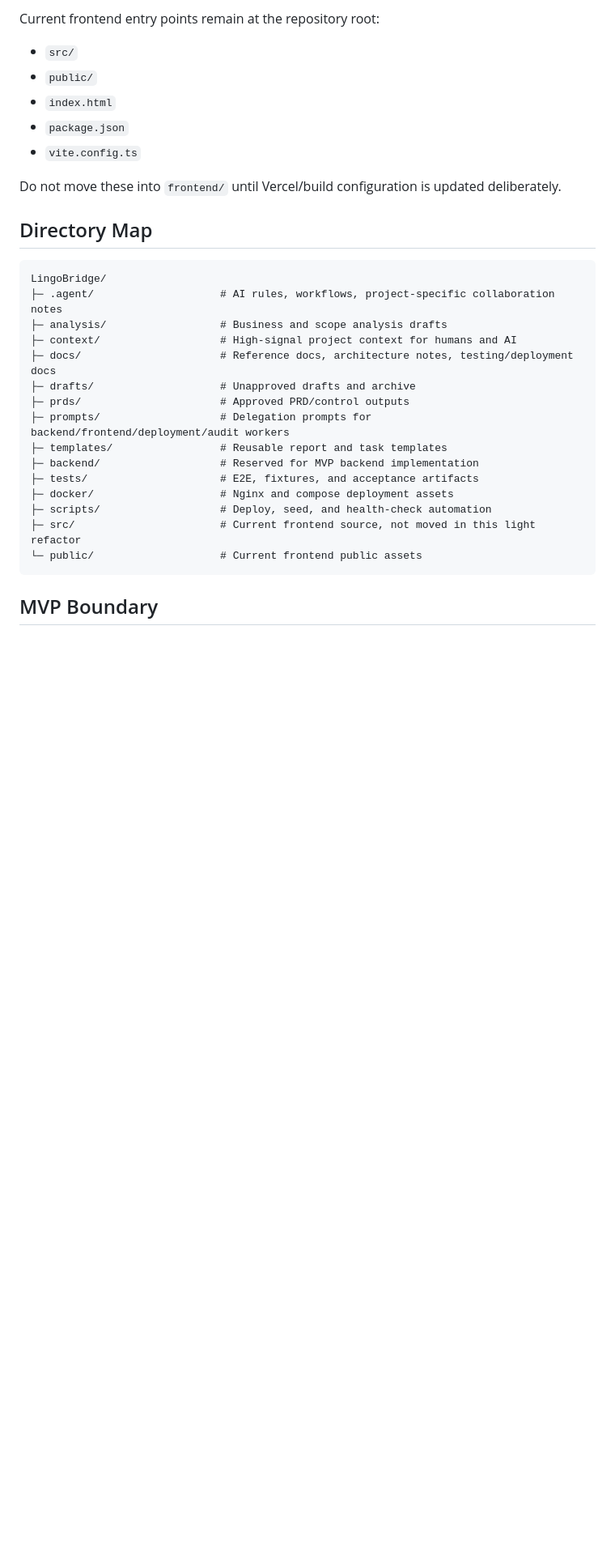
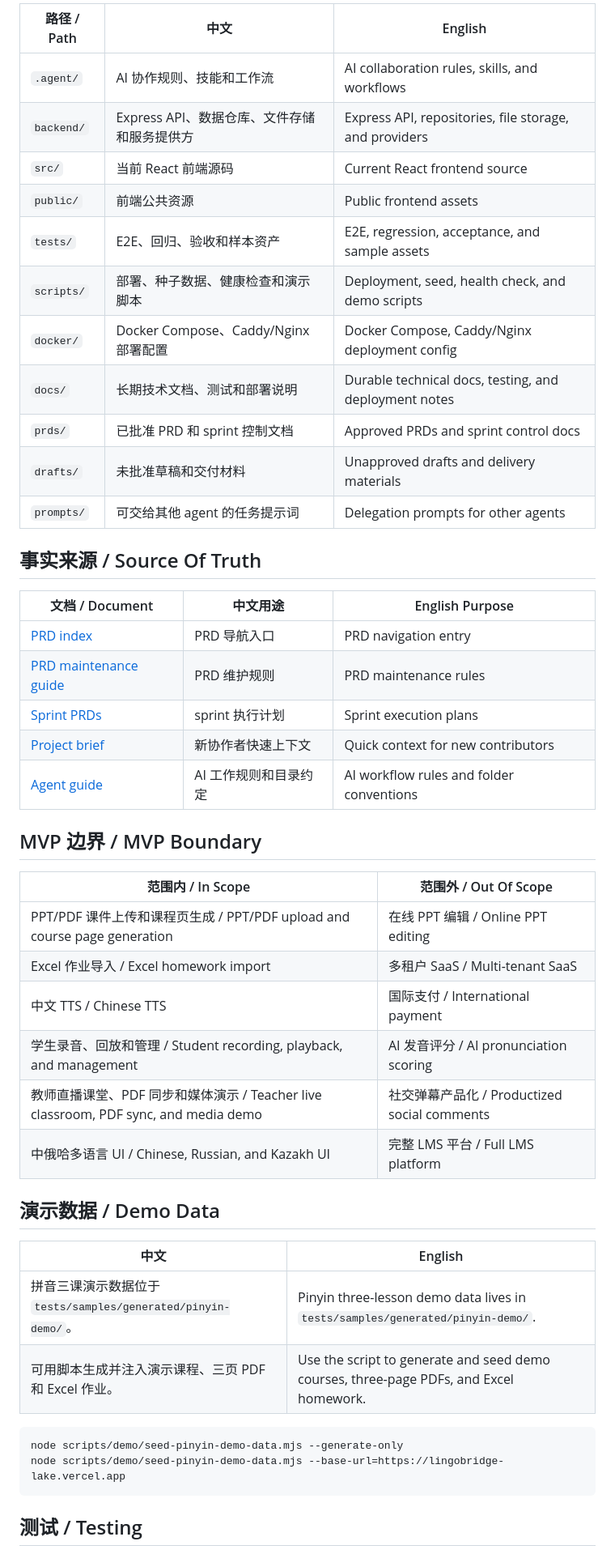
Before and after one commit to githoldder/lingobridge, a Markdown page: README.md, the part around one of its changes. Shown at 81% size. Rendered like a GitHub page; blank space fills up the shorter version.

Commit message:
docs: add bilingual README

````diff
--- a/README.md
+++ b/README.md
@@ -45,33 +59,50 @@ Only after PM2-managed local E2E passes should the project move to Docker packag
 
-Current frontend entry points remain at the repository root:
+| 路径 / Path | 中文 | English |
+| --- | --- | --- |
+| `.agent/` | AI 协作规则、技能和工作流 | AI collaboration rules, skills, and workflows |
+| `backend/` | Express API、数据仓库、文件存储和服务提供方 | Express API, repositories, file storage, and providers |
+| `src/` | 当前 React 前端源码 | Current React frontend source |
+| `public/` | 前端公共资源 | Public frontend assets |
+| `tests/` | E2E、回归、验收和样本资产 | E2E, regression, acceptance, and sample assets |
+| `scripts/` | 部署、种子数据、健康检查和演示脚本 | Deployment, seed, health check, and demo scripts |
+| `docker/` | Docker Compose、Caddy/Nginx 部署配置 | Docker Compose, Caddy/Nginx deployment config |
+| `docs/` | 长期技术文档、测试和部署说明 | Durable technical docs, testing, and deployment notes |
+| `prds/` | 已批准 PRD 和 sprint 控制文档 | Approved PRDs and sprint control docs |
+| `drafts/` | 未批准草稿和交付材料 | Unapproved drafts and delivery materials |
+| `prompts/` | 可交给其他 agent 的任务提示词 | Delegation prompts for other agents |
 
-- `src/`
-- `public/`
-- `index.html`
-- `package.json`
-- `vite.config.ts`
+## 事实来源 / Source Of Truth
 
-Do not move these into `frontend/` until Vercel/build configuration is updated deliberately.
+| 文档 / Document | 中文用途 | English Purpose |
+| --- | --- | --- |
+| [PRD index](./prds/prd.md) | PRD 导航入口 | PRD navigation entry |
+| [PRD maintenance guide](./prds/README.md) | PRD 维护规则 | PRD maintenance rules |
+| [Sprint PRDs](./prds/sprints/) | sprint 执行计划 | Sprint execution plans |
+| [Project brief](./context/project-brief.md) | 新协作者快速上下文 | Quick context for new contributors |
+| [Agent guide](./Agent.md) | AI 工作规则和目录约定 | AI workflow rules and folder conventions |
 
-## Directory Map
+## MVP 边界 / MVP Boundary
 
-```text
-LingoBridge/
-├─ .agent/                    # AI rules, workflows, project-specific collaboration notes
-├─ analysis/                  # Business and scope analysis drafts
-├─ context/                   # High-signal project context for humans and AI
-├─ docs/                      # Reference docs, architecture notes, testing/deployment docs
-├─ drafts/                    # Unapproved drafts and archive
-├─ prds/                      # Approved PRD/control outputs
-├─ prompts/                   # Delegation prompts for backend/frontend/deployment/audit workers
-├─ templates/                 # Reusable report and task templates
-├─ backend/                   # Reserved for MVP backend implementation
-├─ tests/                     # E2E, fixtures, and acceptance artifacts
-├─ docker/                    # Nginx and compose deployment assets
-├─ scripts/                   # Deploy, seed, and health-check automation
-├─ src/                       # Current frontend source, not moved in this light refactor
-└─ public/                    # Current frontend public assets
+| 范围内 / In Scope | 范围外 / Out Of Scope |
+| --- | --- |
+| PPT/PDF 课件上传和课程页生成 / PPT/PDF upload and course page generation | 在线 PPT 编辑 / Online PPT editing |
+| Excel 作业导入 / Excel homework import | 多租户 SaaS / Multi-tenant SaaS |
+| 中文 TTS / Chinese TTS | 国际支付 / International payment |
+| 学生录音、回放和管理 / Student recording, playback, and management | AI 发音评分 / AI pronunciation scoring |
+| 教师直播课堂、PDF 同步和媒体演示 / Teacher live classroom, PDF sync, and media demo | 社交弹幕产品化 / Productized social comments |
+| 中俄哈多语言 UI / Chinese, Russian, and Kazakh UI | 完整 LMS 平台 / Full LMS platform |
+
+## 演示数据 / Demo Data
+
+| 中文 | English |
+| --- | --- |
+| 拼音三课演示数据位于 `tests/samples/generated/pinyin-demo/`。 | Pinyin three-lesson demo data lives in `tests/samples/generated/pinyin-demo/`. |
+| 可用脚本生成并注入演示课程、三页 PDF 和 Excel 作业。 | Use the script to generate and seed demo courses, three-page PDFs, and Excel homework. |
+
+```bash
+node scripts/demo/seed-pinyin-demo-data.mjs --generate-only
+node scripts/demo/seed-pinyin-demo-data.mjs --base-url=https://lingobridge-lake.vercel.app
 ```
 
-## MVP Boundary
+## 测试 / Testing
 
````
Also changed, not shown: other parts of README.md (+53 -46 lines).
